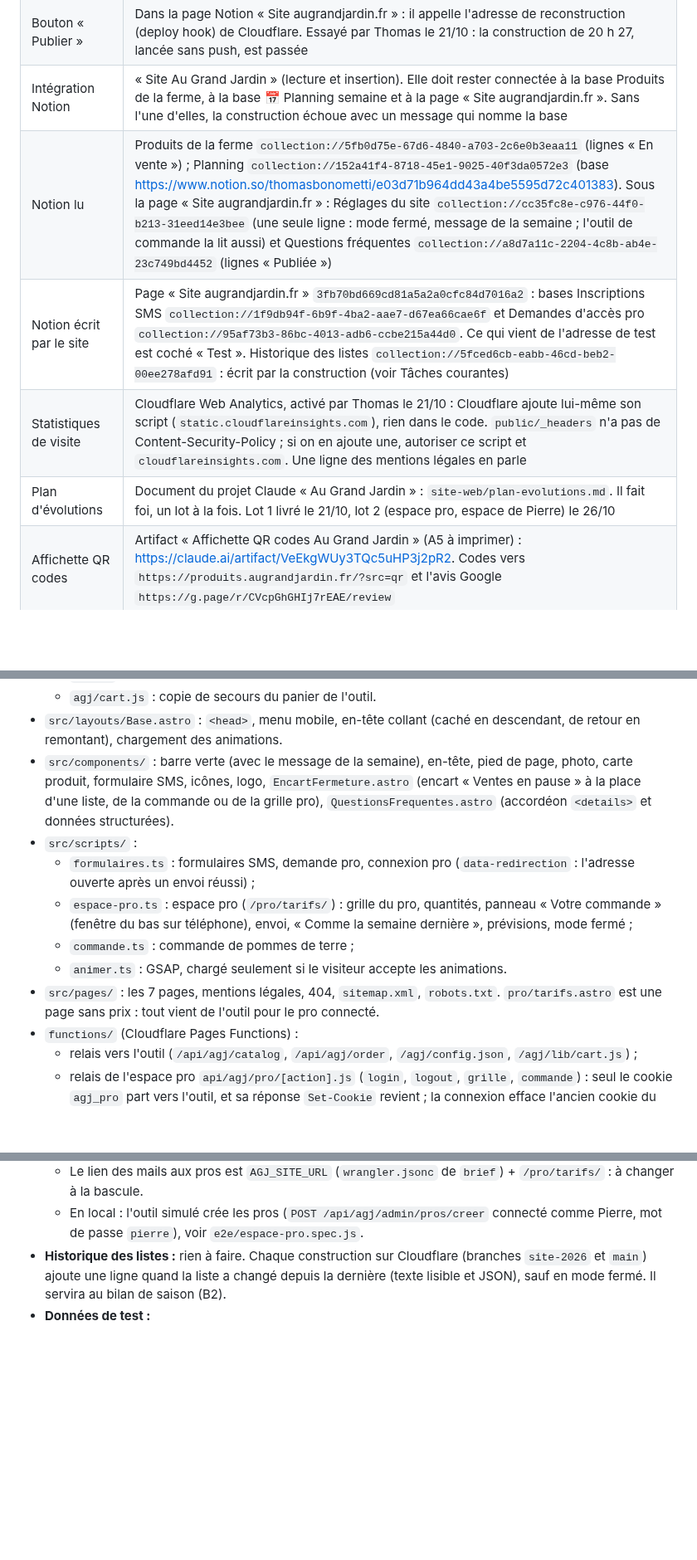
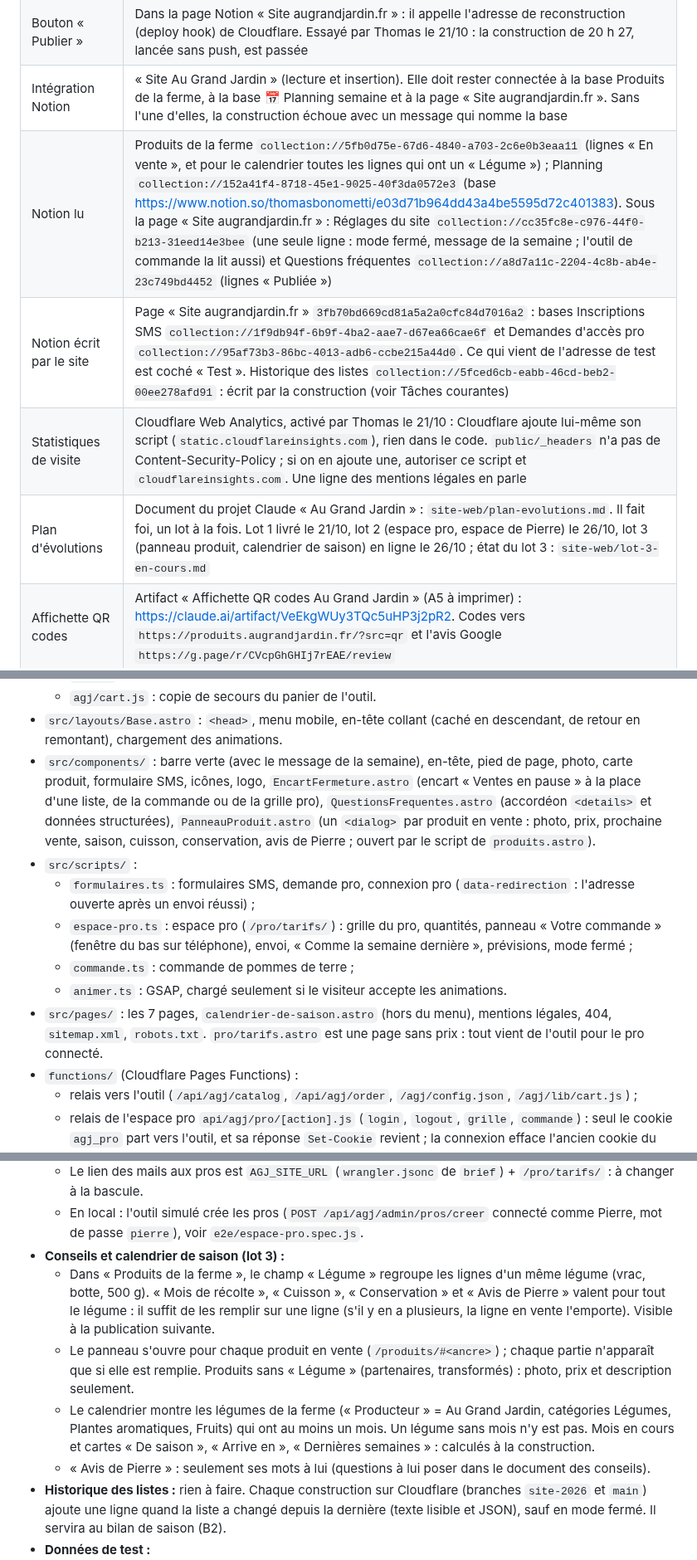
Before and after one commit to thomasbonometti/augrandjardin, a Markdown page: CLAUDE.md, 3 parts joined by grey strips. Shown at 83% size. Rendered like a GitHub page; blank space fills up the shorter version.

Commit message:
Docs : lot 3 en ligne (CLAUDE.md, passation)
Co-Authored-By: Claude Opus 5.5 <noreply@anthropic.com>
Claude-Session: https://claude.ai/code/session_01RNag1QjoS8tcsU71XQ9Jrv

```diff
--- a/CLAUDE.md
+++ b/CLAUDE.md
@@ -50,10 +50,10 @@ Avant de modifier quoi que ce soit, lire :
 | Secrets Cloudflare | `NOTION_TOKEN` (intégration Notion « Site Au Grand Jardin »). `PRO_PASSWORD` et `PRO_SECRET` ne servent plus depuis le lot 2 (accès pros gérés par l'outil). Variables facultatives : `SITE_INDEXABLE=oui` (à la mise en ligne réelle), `AGJ_URL` |
 | Bouton « Publier » | Dans la page Notion « Site augrandjardin.fr » : il appelle l'adresse de reconstruction (deploy hook) de Cloudflare. Essayé par Thomas le 21/10 : la construction de 20 h 27, lancée sans push, est passée |
 | Intégration Notion | « Site Au Grand Jardin » (lecture et insertion). Elle doit rester connectée à la base Produits de la ferme, à la base 📅 Planning semaine et à la page « Site augrandjardin.fr ». Sans l'une d'elles, la construction échoue avec un message qui nomme la base |
-| Notion lu | Produits de la ferme `collection://5fb0d75e-67d6-4840-a703-2c6e0b3eaa11` (lignes « En vente ») ; Planning `collection://152a41f4-8718-45e1-9025-40f3da0572e3` (base https://www.notion.so/thomasbonometti/e03d71b964dd43a4be5595d72c401383). Sous la page « Site augrandjardin.fr » : Réglages du site `collection://cc35fc8e-c976-44f0-b213-31eed14e3bee` (une seule ligne : mode fermé, message de la semaine ; l'outil de commande la lit aussi) et Questions fréquentes `collection://a8d7a11c-2204-4c8b-ab4e-23c749bd4452` (lignes « Publiée ») |
+| Notion lu | Produits de la ferme `collection://5fb0d75e-67d6-4840-a703-2c6e0b3eaa11` (lignes « En vente », et pour le calendrier toutes les lignes qui ont un « Légume ») ; Planning `collection://152a41f4-8718-45e1-9025-40f3da0572e3` (base https://www.notion.so/thomasbonometti/e03d71b964dd43a4be5595d72c401383). Sous la page « Site augrandjardin.fr » : Réglages du site `collection://cc35fc8e-c976-44f0-b213-31eed14e3bee` (une seule ligne : mode fermé, message de la semaine ; l'outil de commande la lit aussi) et Questions fréquentes `collection://a8d7a11c-2204-4c8b-ab4e-23c749bd4452` (lignes « Publiée ») |
 | Notion écrit par le site | Page « Site augrandjardin.fr » `3fb70bd669cd81a5a2a0cfc84d7016a2` : bases Inscriptions SMS `collection://1f9db94f-6b9f-4ba2-aae7-d67ea66cae6f` et Demandes d'accès pro `collection://95af73b3-86bc-4013-adb6-ccbe215a44d0`. Ce qui vient de l'adresse de test est coché « Test ». Historique des listes `collection://5fced6cb-eabb-46cd-beb2-00ee278afd91` : écrit par la construction (voir Tâches courantes) |
 | Statistiques de visite | Cloudflare Web Analytics, activé par Thomas le 21/10 : Cloudflare ajoute lui-même son script (`static.cloudflareinsights.com`), rien dans le code. `public/_headers` n'a pas de Content-Security-Policy ; si on en ajoute une, autoriser ce script et `cloudflareinsights.com`. Une ligne des mentions légales en parle |
-| Plan d'évolutions | Document du projet Claude « Au Grand Jardin » : `site-web/plan-evolutions.md`. Il fait foi, un lot à la fois. Lot 1 livré le 21/10, lot 2 (espace pro, espace de Pierre) le 26/10 |
+| Plan d'évolutions | Document du projet Claude « Au Grand Jardin » : `site-web/plan-evolutions.md`. Il fait foi, un lot à la fois. Lot 1 livré le 21/10, lot 2 (espace pro, espace de Pierre) le 26/10, lot 3 (panneau produit, calendrier de saison) en ligne le 26/10 ; état du lot 3 : `site-web/lot-3-en-cours.md` |
 | Affichette QR codes | Artifact « Affichette QR codes Au Grand Jardin » (A5 à imprimer) : https://claude.ai/artifact/VeEkgWUy3TQc5uHP3j2pR2. Codes vers `https://produits.augrandjardin.fr/?src=qr` et l'avis Google `https://g.page/r/CVcpGhGHIj7rEAE/review` |
 | Outil de commande | Dépôt `thomasbonometti/brief`, Worker `formulaires` : https://formulaires.hey-d8b.workers.dev. Page de Pierre `/agj/pierre` (rubriques À préparer, Pros, Pommes de terre, Chiffres), vérification et archivage des données de test `/agj/pierre/diagnostic`. Espace pro : accès, grille, commandes pros et mails planifiés sont dans l'outil (bases « Accès pros », « Commandes pros », « Réglages pros »). Son intégration Notion s'appelle « Formulaire brief » (connectée à « Commandes en ligne », à « Réglages du site » pour le mode fermé, et depuis le 22/10 à « Produits de la ferme » en lecture et à « Demandes d'accès pro » pour leur statut). Dans Notion, les connexions d'une page sont sous ••• → Plus → Connexions |
 | Maquettes | Figma « Au Grand Jardin \| Site 2026 », fileKey `zrlhOtAHZaw02nvLTnaswz`. Bureau : 13:2 Accueil, 14:2 Produits, 15:2 La ferme, 16:2 Pommes de terre, 17:2 Professionnels, 18:2 Espace pro (avant le lot 2), 19:2 Horaires & contact. Téléphone : 38:2, menu 37:2, 39:2 à 44:2 dans le même ordre. Lot 2 : grille pro 65:50 (bureau), 68:286 et 68:1046 (téléphone) ; espace de Pierre sur la page « 🛠 Espace de Pierre (lot 2) » |
@@ -80,13 +81,13 @@ Avant de modifier quoi que ce soit, lire :
   - `seo.js` : données structurées ;
   - `agj/cart.js` : copie de secours du panier de l'outil.
 - `src/layouts/Base.astro` : `<head>`, menu mobile, en-tête collant (caché en descendant, de retour en remontant), chargement des animations.
-- `src/components/` : barre verte (avec le message de la semaine), en-tête, pied de page, photo, carte produit, formulaire SMS, icônes, logo, `EncartFermeture.astro` (encart « Ventes en pause » à la place d'une liste, de la commande ou de la grille pro), `QuestionsFrequentes.astro` (accordéon `<details>` et données structurées).
+- `src/components/` : barre verte (avec le message de la semaine), en-tête, pied de page, photo, carte produit, formulaire SMS, icônes, logo, `EncartFermeture.astro` (encart « Ventes en pause » à la place d'une liste, de la commande ou de la grille pro), `QuestionsFrequentes.astro` (accordéon `<details>` et données structurées), `PanneauProduit.astro` (un `<dialog>` par produit en vente : photo, prix, prochaine vente, saison, cuisson, conservation, avis de Pierre ; ouvert par le script de `produits.astro`).
 - `src/scripts/` :
   - `formulaires.ts` : formulaires SMS, demande pro, connexion pro (`data-redirection` : l'adresse ouverte après un envoi réussi) ;
   - `espace-pro.ts` : espace pro (`/pro/tarifs/`) : grille du pro, quantités, panneau « Votre commande » (fenêtre du bas sur téléphone), envoi, « Comme la semaine dernière », prévisions, mode fermé ;
   - `commande.ts` : commande de pommes de terre ;
   - `animer.ts` : GSAP, chargé seulement si le visiteur accepte les animations.
-- `src/pages/` : les 7 pages, mentions légales, 404, `sitemap.xml`, `robots.txt`. `pro/tarifs.astro` est une page sans prix : tout vient de l'outil pour le pro connecté.
+- `src/pages/` : les 7 pages, `calendrier-de-saison.astro` (hors du menu), mentions légales, 404, `sitemap.xml`, `robots.txt`. `pro/tarifs.astro` est une page sans prix : tout vient de l'outil pour le pro connecté.
 - `functions/` (Cloudflare Pages Functions) :
   - relais vers l'outil (`/api/agj/catalog`, `/api/agj/order`, `/agj/config.json`, `/agj/lib/cart.js`) ;
   - relais de l'espace pro `api/agj/pro/[action].js` (`login`, `logout`, `grille`, `commande`) : seul le cookie `agj_pro` part vers l'outil, et sa réponse `Set-Cookie` revient ; la connexion efface l'ancien cookie du mot de passe partagé ;
@@ -134,6 +135,11 @@ Avant de modifier quoi que ce soit, lire :
   - Le site ne fait que relayer : prix, remise, paliers, livraison, mode fermé et prévisions sont calculés par l'outil, en direct (cache d'une minute). Un changement dans « Produits de la ferme » ou « Réglages pros » apparaît sans publier le site.
   - Le lien des mails aux pros est `AGJ_SITE_URL` (`wrangler.jsonc` de `brief`) + `/pro/tarifs/` : à changer à la bascule.
   - En local : l'outil simulé crée les pros (`POST /api/agj/admin/pros/creer` connecté comme Pierre, mot de passe `pierre`), voir `e2e/espace-pro.spec.js`.
+- **Conseils et calendrier de saison (lot 3) :**
+  - Dans « Produits de la ferme », le champ « Légume » regroupe les lignes d'un même légume (vrac, botte, 500 g). « Mois de récolte », « Cuisson », « Conservation » et « Avis de Pierre » valent pour tout le légume : il suffit de les remplir sur une ligne (s'il y en a plusieurs, la ligne en vente l'emporte). Visible à la publication suivante.
+  - Le panneau s'ouvre pour chaque produit en vente (`/produits/#<ancre>`) ; chaque partie n'apparaît que si elle est remplie. Produits sans « Légume » (partenaires, transformés) : photo, prix et description seulement.
+  - Le calendrier montre les légumes de la ferme (« Producteur » = Au Grand Jardin, catégories Légumes, Plantes aromatiques, Fruits) qui ont au moins un mois. Un légume sans mois n'y est pas. Mois en cours et cartes « De saison », « Arrive en », « Dernières semaines » : calculés à la construction.
+  - « Avis de Pierre » : seulement ses mots à lui (questions à lui poser dans le document des conseils).
 - **Historique des listes :** rien à faire. Chaque construction sur Cloudflare (branches `site-2026` et `main`) ajoute une ligne quand la liste a changé depuis la dernière (texte lisible et JSON), sauf en mode fermé. Il servira au bilan de saison (B2).
 - **Données de test :**
   - Une commande de test depuis l'adresse de test est permise (outil en mode test).
```
Also changed, not shown: other parts of CLAUDE.md (+2 -1 lines), docs/passation.md (+8 -5 lines).
